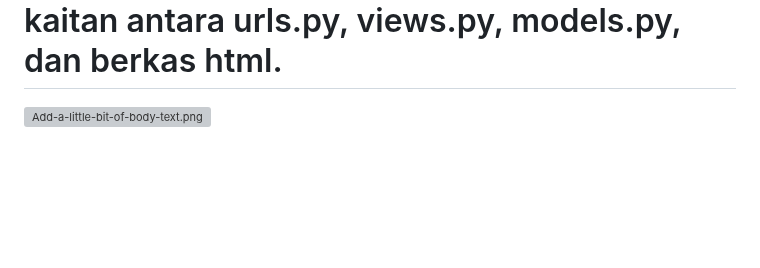
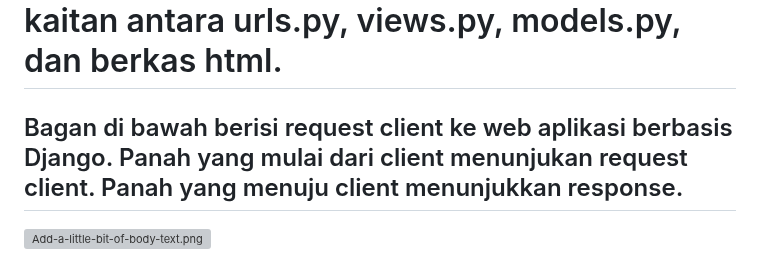
Before and after one commit to putriindahlss/travelio, a Markdown page: README.md, the part around the change. Drawn GitHub-style; blank space fills up the shorter version; grey boxes are pictures that could not be loaded.

```diff
--- a/README.md
+++ b/README.md
@@ -17,6 +17,8 @@ Langkah 5: Mengimpor fungsi render dan menambahkan fungsi untuk dikembalikan ke
 Langkah 6: Melakukan git add commpit push di repositori travelio. Lalu, melakukan deployment aplikasi pada adaptable.
 
 <h1>Buatlah bagan yang berisi request client ke web aplikasi berbasis Django beserta responnya dan jelaskan pada bagan tersebut kaitan antara urls.py, views.py, models.py, dan berkas html.</h1>
+
+<h2>Bagan di bawah berisi request client ke web aplikasi berbasis Django. Panah yang mulai dari client menunjukan request client. Panah yang menuju client menunjukkan response.</h2>
 
 [![Add-a-little-bit-of-body-text.png](https://i.postimg.cc/YqH85Q6T/Add-a-little-bit-of-body-text.png)](https://postimg.cc/jCMzNwkh)
 
```
